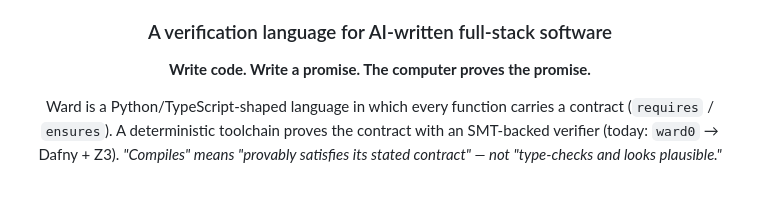
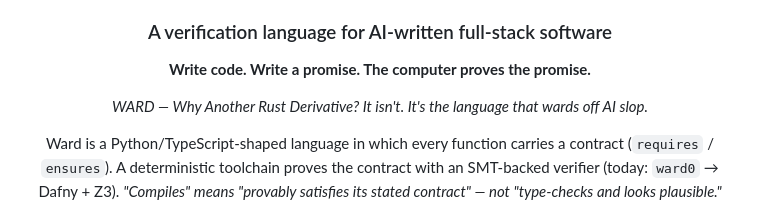
Before and after one commit to PersistenceOS/WARD, a Markdown page: README.md, the part around the change. GitHub-like rendering; blank space fills up the shorter version.

Commit message:
Add 'Why Another Rust Derivative?' backronym punchline to README hero

```diff
--- a/README.md
+++ b/README.md
@@ -7,6 +7,8 @@
 ### A verification language for AI-written full-stack software
 
 **Write code. Write a promise. The computer proves the promise.**
+
+*WARD — Why Another Rust Derivative? It isn't. It's the language that wards off AI slop.*
 
 Ward is a Python/TypeScript-shaped language in which every function carries a contract (`requires` / `ensures`). A deterministic toolchain proves the contract with an SMT-backed verifier (today: `ward0` → Dafny + Z3). *"Compiles" means "provably satisfies its stated contract" — not "type-checks and looks plausible."*
 
```
